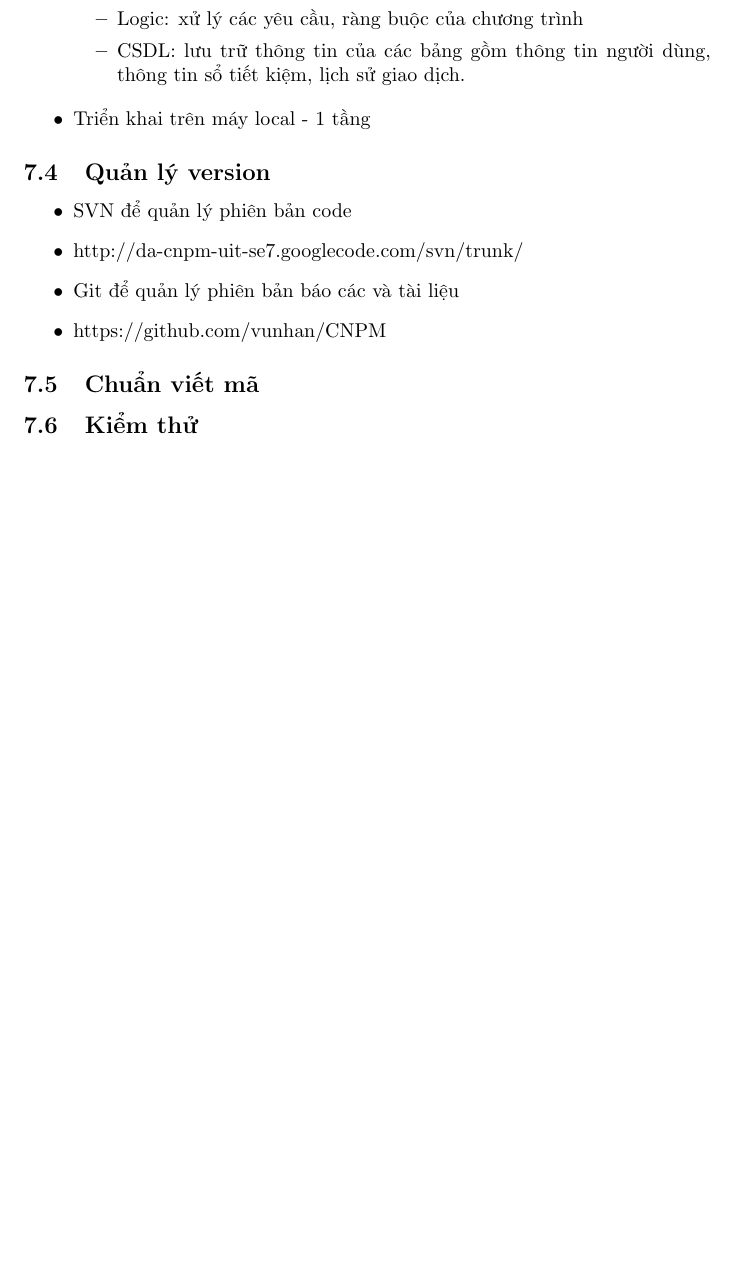
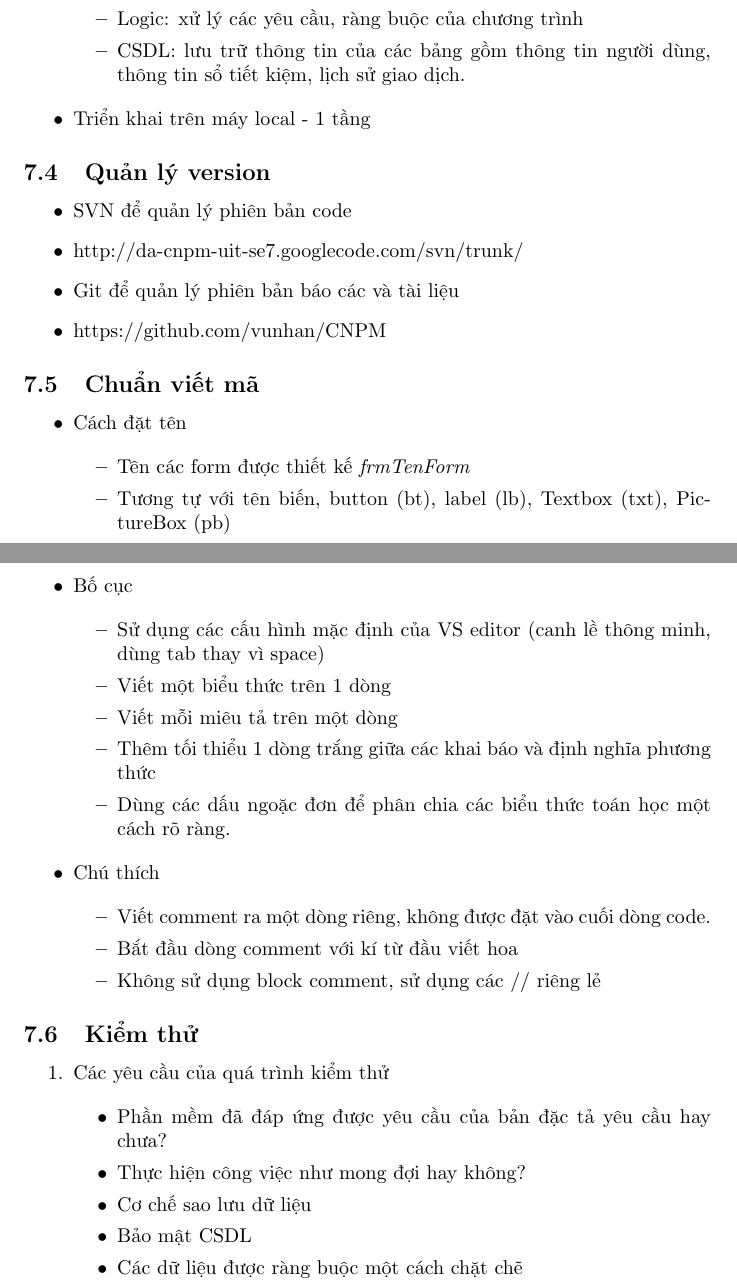
Before and after one commit to hoangthien/CNPM, a LaTeX document (Report/Final-Report.tex): part of page 20 of 21 before the commit and two parts of pages 20 and 21 of 22 after it, the two joined at a grey line, cut so that both start at the same text, the shorter picture padded with empty space. Compiled offline with pdfLaTeX.

Commit message:
Hoàn thành kế hoạch lập trình và kiểm thử đơn vị

```diff
--- a/Report/Final-Report.tex
+++ b/Report/Final-Report.tex
@@ -757,7 +757,48 @@
 				\end{itemize}
 
 			\subsection{Chuẩn viết mã}
+
+				\begin{itemize}
+					\item Cách đặt tên
+
+						\begin{itemize}
+							\item Tên các form được thiết kế \textit{frmTenForm}
+							\item Tương tự với tên biến, button (bt), label (lb), Textbox (txt), PictureBox (pb)
+						\end{itemize}
+					\newpage
+					\item Bố cục
+
+						\begin{itemize}
+							\item Sử dụng các cấu hình mặc định của VS editor (canh lề thông minh, dùng tab thay vì space)
+							\item Viết một biểu thức trên 1 dòng
+							\item Viết mỗi miêu tả trên một dòng
+							\item Thêm tối thiểu 1 dòng trắng giữa các khai báo và định nghĩa phương thức
+							\item Dùng các dấu ngoặc đơn để phân chia các biểu thức toán học một cách rõ ràng.
+						\end{itemize}
+
+					\item Chú thích
+
+						\begin{itemize}
+							\item Viết comment ra một dòng riêng, không được đặt vào cuối dòng code.
+							\item Bắt đầu dòng comment với kí từ đầu viết hoa
+							\item Không sử dụng block comment, sử dụng các // riêng lẻ
+						\end{itemize}
+				\end{itemize}
+
 			\subsection{Kiểm thử}
+
+				\begin{enumerate}
+					\item Các yêu cầu của quá trình kiểm thử
+
+						\begin{itemize}
+							\item Phần mềm đã đáp ứng được yêu cầu của bản đặc tả yêu cầu hay chưa?
+							\item Thực hiện công việc như mong đợi hay không?
+							\item Cơ chế sao lưu dữ liệu
+							\item Bảo mật CSDL
+							\item Các dữ liệu được ràng buộc một cách chặt chẽ
+						\end{itemize}
+
+				\end{enumerate}
 
 	\newpage
 	\section{Kết luận}
```
Also changed, not shown: CNPM_Code_Test.md (+1 -1 lines), README.md, Report/Final-Report.pdf, 4 other files.
